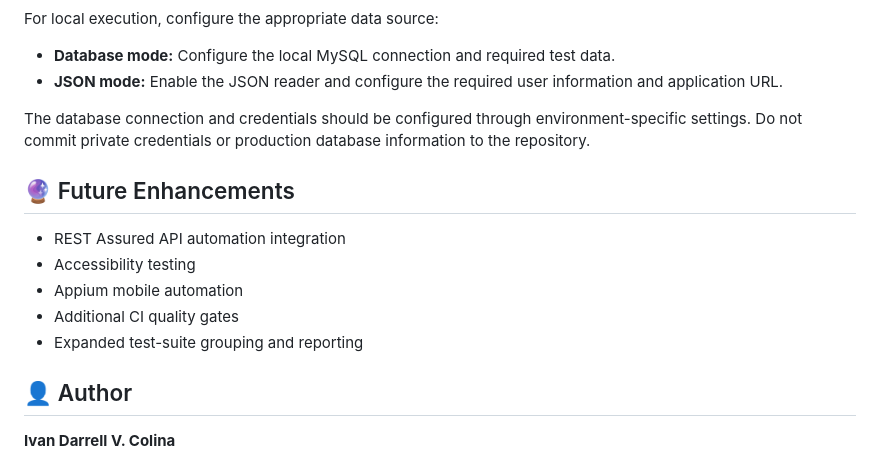
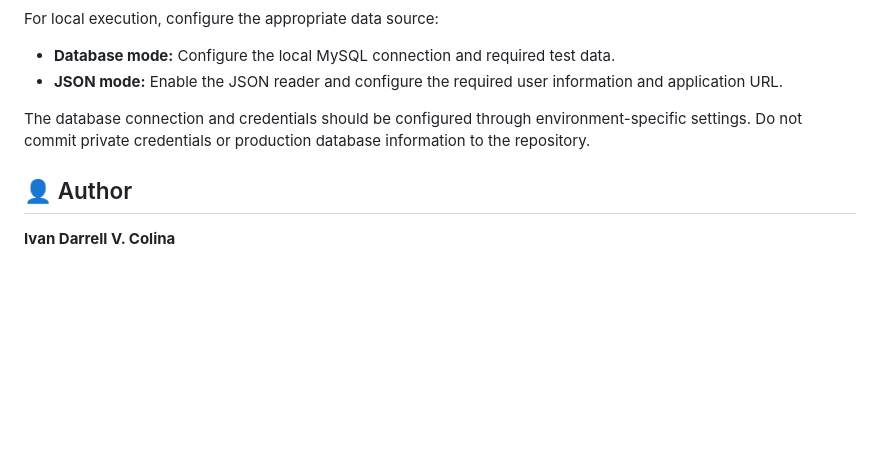
Before and after one commit to IvanDarrell/E-commerce-project, a Markdown page: README.md, the part around the change. Rendered like a GitHub page; blank space fills up the shorter version.

```diff
--- a/README.md
+++ b/README.md
@@ -173,14 +173,6 @@ For local execution, configure the appropriate data source:
 
 The database connection and credentials should be configured through environment-specific settings. Do not commit private credentials or production database information to the repository.
 
-## 🔮 Future Enhancements
-
-* REST Assured API automation integration
-* Accessibility testing
-* Appium mobile automation
-* Additional CI quality gates
-* Expanded test-suite grouping and reporting
-
 ## 👤 Author
 
 **Ivan Darrell V. Colina**
```
